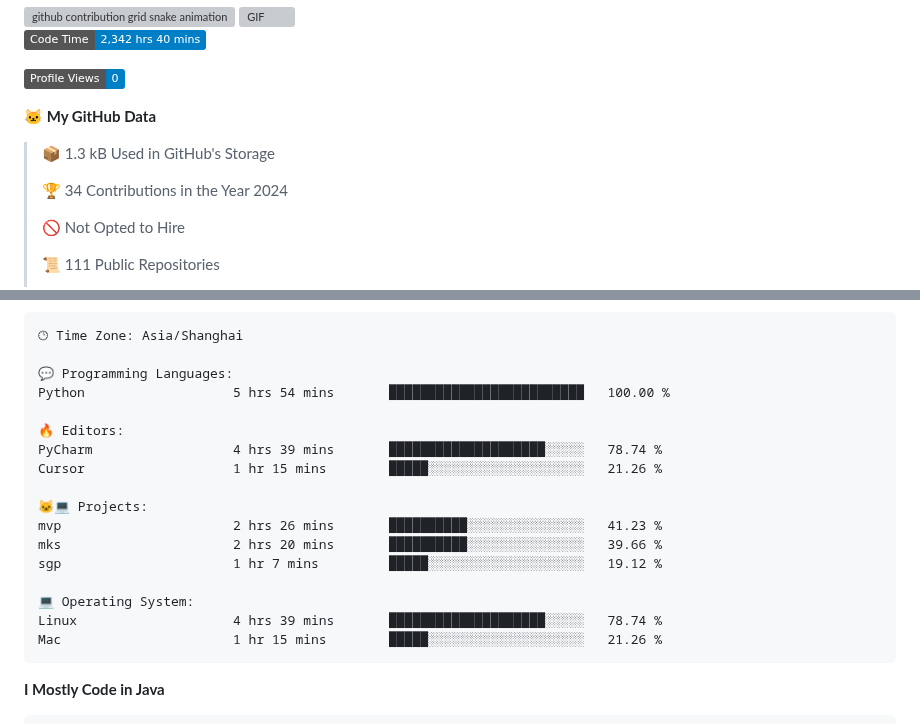
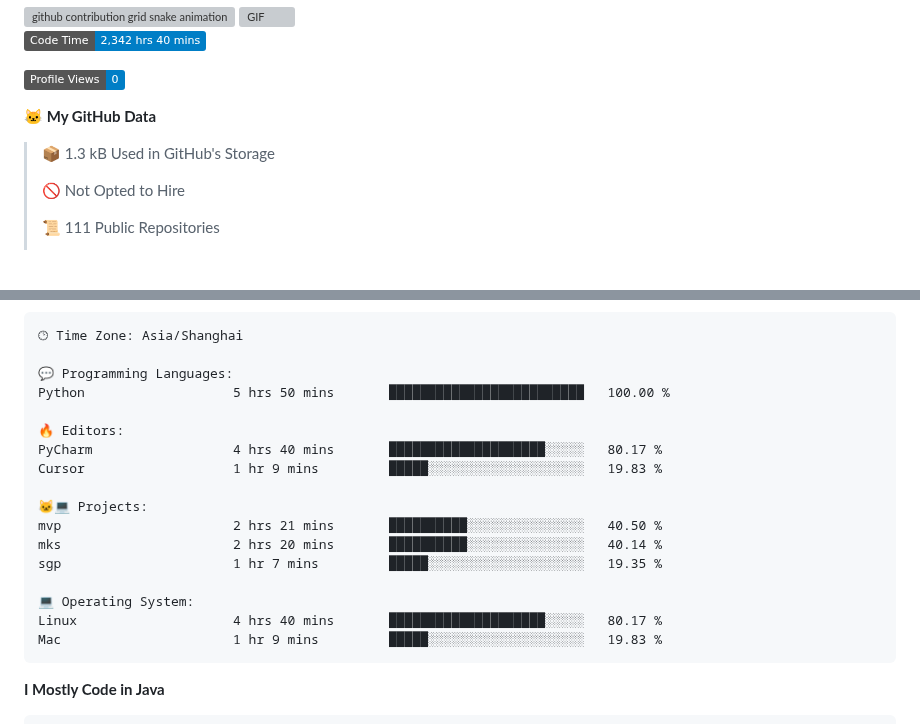
Before and after one commit to alloevil/alloevil, a Markdown page: README.md, 2 parts joined by grey strips. GitHub-like rendering; badges without logos; blank space fills up the shorter version; grey boxes are pictures that could not be loaded.

Commit message:
Updated with Dev Metrics

````diff
--- a/README.md
+++ b/README.md
@@ -44,8 +44,6 @@ Here are some ideas to get you started:
 
 > 📦 1.3 kB Used in GitHub's Storage
  >
-> 🏆 34 Contributions in the Year 2024
- >
 > 🚫 Not Opted to Hire
  >
 > 📜 111 Public Repositories
@@ -79,20 +77,20 @@ Sunday                   0 commits           ░░░░░░░░░░░
 🕑︎ Time Zone: Asia/Shanghai
 
 💬 Programming Languages:
-Python                   5 hrs 54 mins       █████████████████████████   100.00 %
+Python                   5 hrs 50 mins       █████████████████████████   100.00 %
 
 🔥 Editors:
-PyCharm                  4 hrs 39 mins       ████████████████████░░░░░   78.74 %
-Cursor                   1 hr 15 mins        █████░░░░░░░░░░░░░░░░░░░░   21.26 %
+PyCharm                  4 hrs 40 mins       ████████████████████░░░░░   80.17 %
+Cursor                   1 hr 9 mins         █████░░░░░░░░░░░░░░░░░░░░   19.83 %
 
 🐱‍💻 Projects:
-mvp                      2 hrs 26 mins       ██████████░░░░░░░░░░░░░░░   41.23 %
-mks                      2 hrs 20 mins       ██████████░░░░░░░░░░░░░░░   39.66 %
-sgp                      1 hr 7 mins         █████░░░░░░░░░░░░░░░░░░░░   19.12 %
+mvp                      2 hrs 21 mins       ██████████░░░░░░░░░░░░░░░   40.50 %
+mks                      2 hrs 20 mins       ██████████░░░░░░░░░░░░░░░   40.14 %
+sgp                      1 hr 7 mins         █████░░░░░░░░░░░░░░░░░░░░   19.35 %
 
 💻 Operating System:
-Linux                    4 hrs 39 mins       ████████████████████░░░░░   78.74 %
-Mac                      1 hr 15 mins        █████░░░░░░░░░░░░░░░░░░░░   21.26 %
+Linux                    4 hrs 40 mins       ████████████████████░░░░░   80.17 %
+Mac                      1 hr 9 mins         █████░░░░░░░░░░░░░░░░░░░░   19.83 %
 ```
 
 **I Mostly Code in Java**
````
Also changed, not shown: other parts of README.md (+1 -1 lines).
